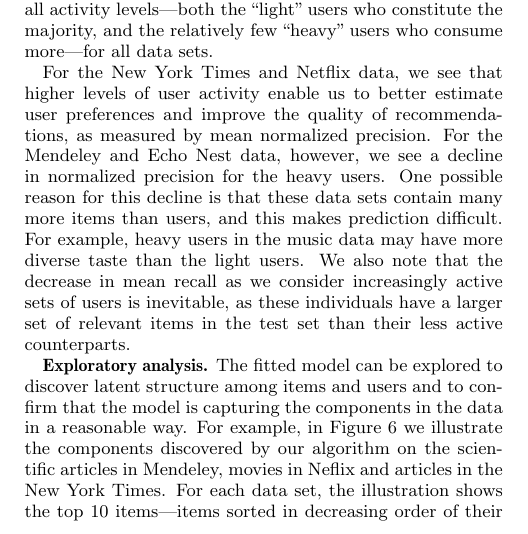
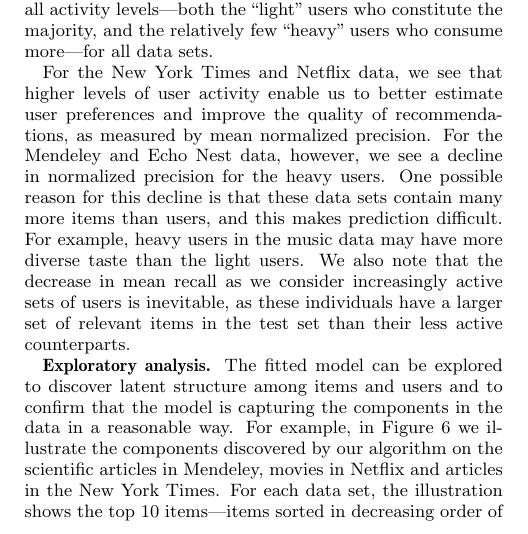
Before and after one commit to premgopalan/hgaprec, a LaTeX paper (KDD-paper/bpf-kdd.tex, which reads KDD-paper/eval.tex): part of one column of page 7 of 9, cut so that both start at the same text. Compiled offline with pdfLaTeX.

Commit message:
fix spelling errors in eval

```diff
--- a/KDD-paper/eval.tex
+++ b/KDD-paper/eval.tex
@@ -244,7 +244,7 @@ discover latent structure among items and users and to confirm that
 the model is capturing the components in the data in a reasonable
 way. For example, in \myfig{components} we illustrate the components
 discovered by our algorithm on the scientific articles in Mendeley,
-movies in Neflix and articles in the New York Times. For each data
+movies in Netflix and articles in the New York Times. For each data
 set, the illustration shows the top 10 items---items sorted in
 decreasing order of their expected weight $\beta_i$---from three of
 the 100 components discovered by our algorithm. These components
```
Also changed, not shown: KDD-paper/eval.tex (2 more changed lines).
